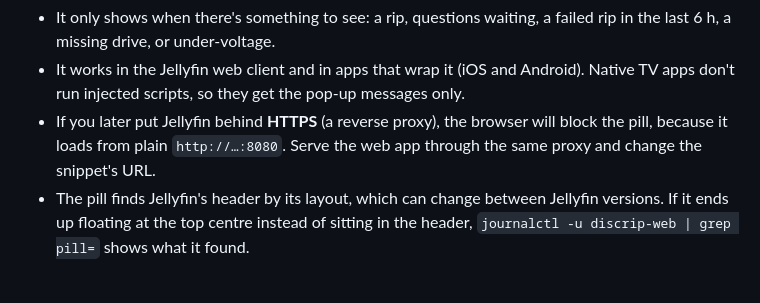
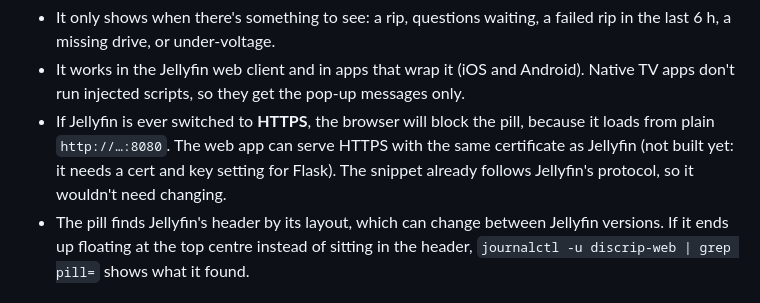
Before and after one commit to mcmillanb/jellyrip, a Markdown page: docs/setup-guide.md, the part around the change. GitHub-like rendering.

Commit message:
Setup guide: the pill can share Jellyfin's certificate if it moves to HTTPS
Co-Authored-By: Claude Opus 5.5 <noreply@anthropic.com>
Claude-Session: https://claude.ai/code/session_01MzUhNXVZRBHrumWKThsTbH

```diff
--- a/docs/setup-guide.md
+++ b/docs/setup-guide.md
@@ -251,7 +251,7 @@ How the pill behaves:
 
 - It only shows when there's something to see: a rip, questions waiting, a failed rip in the last 6 h, a missing drive, or under-voltage.
 - It works in the Jellyfin web client and in apps that wrap it (iOS and Android). Native TV apps don't run injected scripts, so they get the pop-up messages only.
-- If you later put Jellyfin behind **HTTPS** (a reverse proxy), the browser will block the pill, because it loads from plain `http://…:8080`. Serve the web app through the same proxy and change the snippet's URL.
+- If Jellyfin is ever switched to **HTTPS**, the browser will block the pill, because it loads from plain `http://…:8080`. The web app can serve HTTPS with the same certificate as Jellyfin (not built yet: it needs a cert and key setting for Flask). The snippet already follows Jellyfin's protocol, so it wouldn't need changing.
 - The pill finds Jellyfin's header by its layout, which can change between Jellyfin versions. If it ends up floating at the top centre instead of sitting in the header, `journalctl -u discrip-web | grep pill=` shows what it found.
 
 ### 11. Check it all works
```
